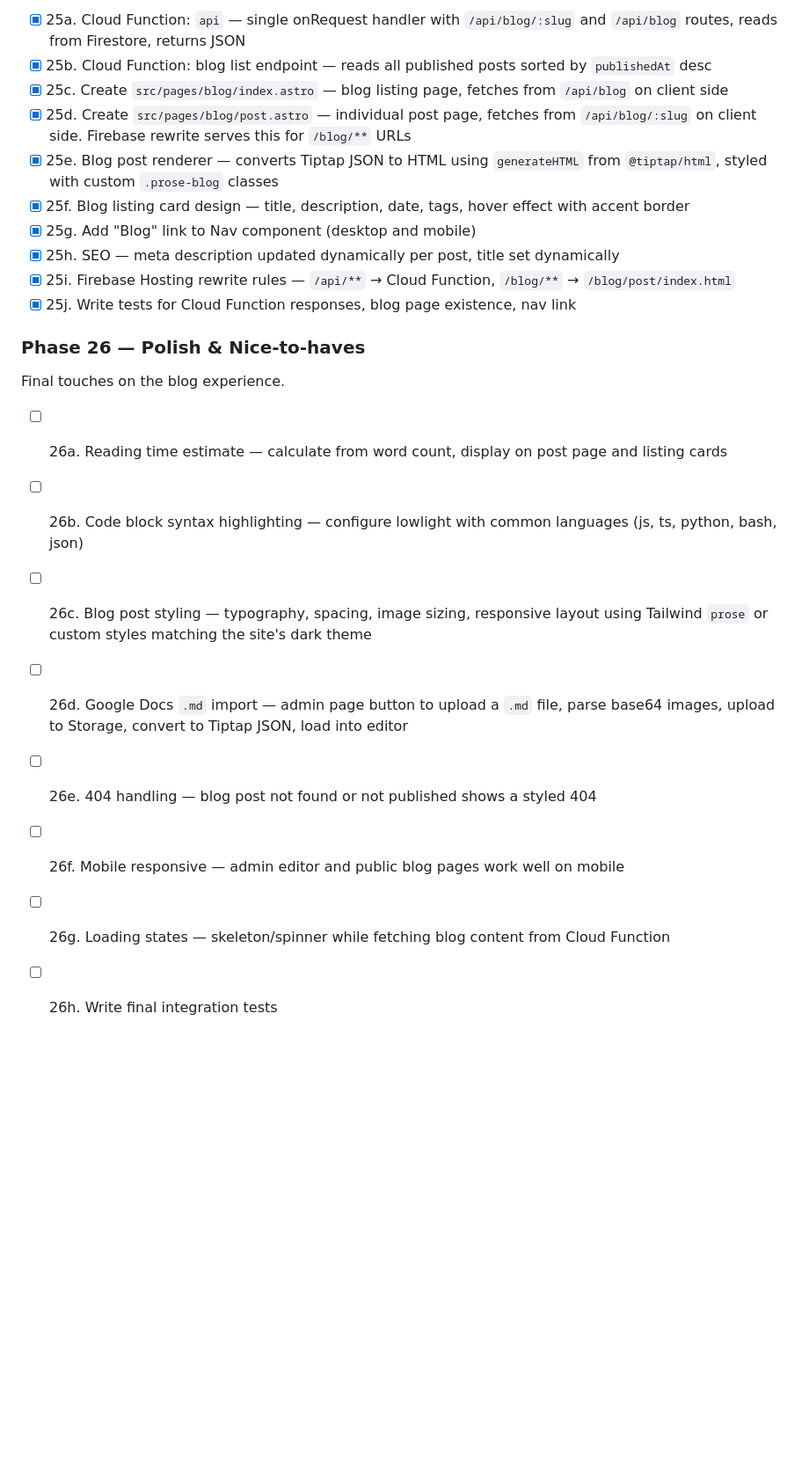
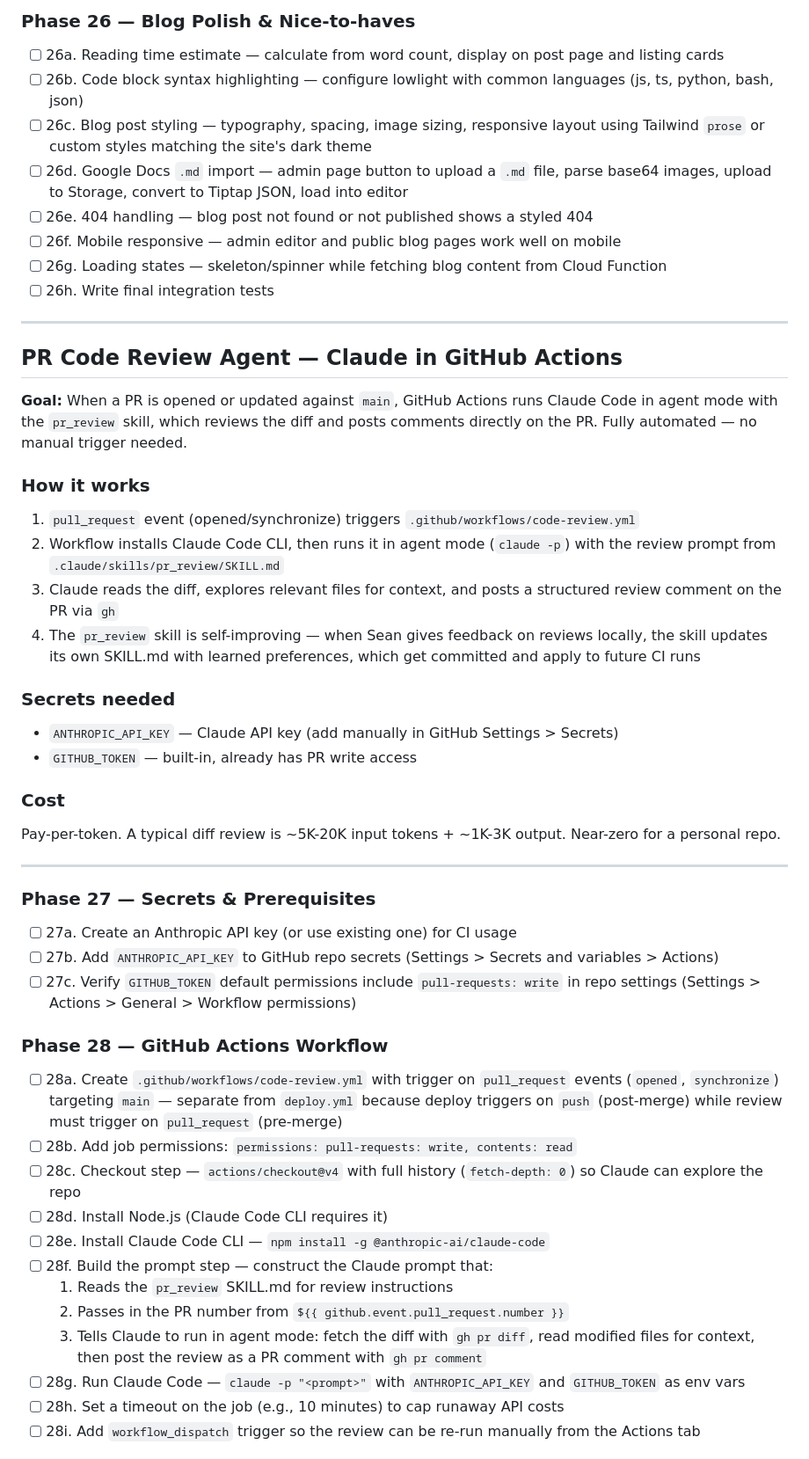
Before and after one commit to seanmac11741/sean-websites, a Markdown page: plan.md, the part around one of its changes. Shown at 88% size. Rendered like a GitHub page; blank space fills up the shorter version.

Commit message:
main - phase 27-29 planned
Changes to be committed:
	new file:   .claude/skills/pr_review/SKILL.md
	modified:   plan.md

```diff
--- a/plan.md
+++ b/plan.md
@@ -140,17 +48,4 @@ Build the public-facing blog served by Cloud Functions.
-- [x] 25a. Cloud Function: `api` — single onRequest handler with `/api/blog/:slug` and `/api/blog` routes, reads from Firestore, returns JSON
-- [x] 25b. Cloud Function: blog list endpoint — reads all published posts sorted by `publishedAt` desc
-- [x] 25c. Create `src/pages/blog/index.astro` — blog listing page, fetches from `/api/blog` on client side
-- [x] 25d. Create `src/pages/blog/post.astro` — individual post page, fetches from `/api/blog/:slug` on client side. Firebase rewrite serves this for `/blog/**` URLs
-- [x] 25e. Blog post renderer — converts Tiptap JSON to HTML using `generateHTML` from `@tiptap/html`, styled with custom `.prose-blog` classes
-- [x] 25f. Blog listing card design — title, description, date, tags, hover effect with accent border
-- [x] 25g. Add "Blog" link to Nav component (desktop and mobile)
-- [x] 25h. SEO — meta description updated dynamically per post, title set dynamically
-- [x] 25i. Firebase Hosting rewrite rules — `/api/**` → Cloud Function, `/blog/**` → `/blog/post/index.html`
-- [x] 25j. Write tests for Cloud Function responses, blog page existence, nav link
-
-### Phase 26 — Polish & Nice-to-haves
-
-Final touches on the blog experience.
+### Phase 26 — Blog Polish & Nice-to-haves
 
 - [ ] 26a. Reading time estimate — calculate from word count, display on post page and listing cards
 - [ ] 26b. Code block syntax highlighting — configure lowlight with common languages (js, ts, python, bash, json)
@@ -160,3 +55,49 @@ Final touches on the blog experience.
 - [ ] 26f. Mobile responsive — admin editor and public blog pages work well on mobile
 - [ ] 26g. Loading states — skeleton/spinner while fetching blog content from Cloud Function
 - [ ] 26h. Write final integration tests
+
+---
+
+## PR Code Review Agent — Claude in GitHub Actions
+
+**Goal:** When a PR is opened or updated against `main`, GitHub Actions runs Claude Code in agent mode with the `pr_review` skill, which reviews the diff and posts comments directly on the PR. Fully automated — no manual trigger needed.
+
+### How it works
+
+1. `pull_request` event (opened/synchronize) triggers `.github/workflows/code-review.yml`
+2. Workflow installs Claude Code CLI, then runs it in agent mode (`claude -p`) with the review prompt from `.claude/skills/pr_review/SKILL.md`
+3. Claude reads the diff, explores relevant files for context, and posts a structured review comment on the PR via `gh`
+4. The `pr_review` skill is self-improving — when Sean gives feedback on reviews locally, the skill updates its own SKILL.md with learned preferences, which get committed and apply to future CI runs
+
+### Secrets needed
+
+- `ANTHROPIC_API_KEY` — Claude API key (add manually in GitHub Settings > Secrets)
+- `GITHUB_TOKEN` — built-in, already has PR write access
+
+### Cost
+
+Pay-per-token. A typical diff review is ~5K-20K input tokens + ~1K-3K output. Near-zero for a personal repo.
+
+---
+
+### Phase 27 — Secrets & Prerequisites
+
+- [ ] 27a. Create an Anthropic API key (or use existing one) for CI usage
+- [ ] 27b. Add `ANTHROPIC_API_KEY` to GitHub repo secrets (Settings > Secrets and variables > Actions)
+- [ ] 27c. Verify `GITHUB_TOKEN` default permissions include `pull-requests: write` in repo settings (Settings > Actions > General > Workflow permissions)
+
+### Phase 28 — GitHub Actions Workflow
+
+- [ ] 28a. Create `.github/workflows/code-review.yml` with trigger on `pull_request` events (`opened`, `synchronize`) targeting `main` — separate from `deploy.yml` because deploy triggers on `push` (post-merge) while review must trigger on `pull_request` (pre-merge)
+- [ ] 28b. Add job permissions: `permissions: pull-requests: write, contents: read`
+- [ ] 28c. Checkout step — `actions/checkout@v4` with full history (`fetch-depth: 0`) so Claude can explore the repo
+- [ ] 28d. Install Node.js (Claude Code CLI requires it)
+- [ ] 28e. Install Claude Code CLI — `npm install -g @anthropic-ai/claude-code`
+- [ ] 28f. Build the prompt step — construct the Claude prompt that:
+  1. Reads the `pr_review` SKILL.md for review instructions
+  2. Passes in the PR number from `${{ github.event.pull_request.number }}`
+  3. Tells Claude to run in agent mode: fetch the diff with `gh pr diff`, read modified files for context, then post the review as a PR comment with `gh pr comment`
+- [ ] 28g. Run Claude Code — `claude -p "<prompt>"` with `ANTHROPIC_API_KEY` and `GITHUB_TOKEN` as env vars
+- [ ] 28h. Set a timeout on the job (e.g., 10 minutes) to cap runaway API costs
+- [ ] 28i. Add `workflow_dispatch` trigger so the review can be re-run manually from the Actions tab
+
```
Also changed, not shown: other parts of plan.md (+19 -94 lines), 1 other file.
